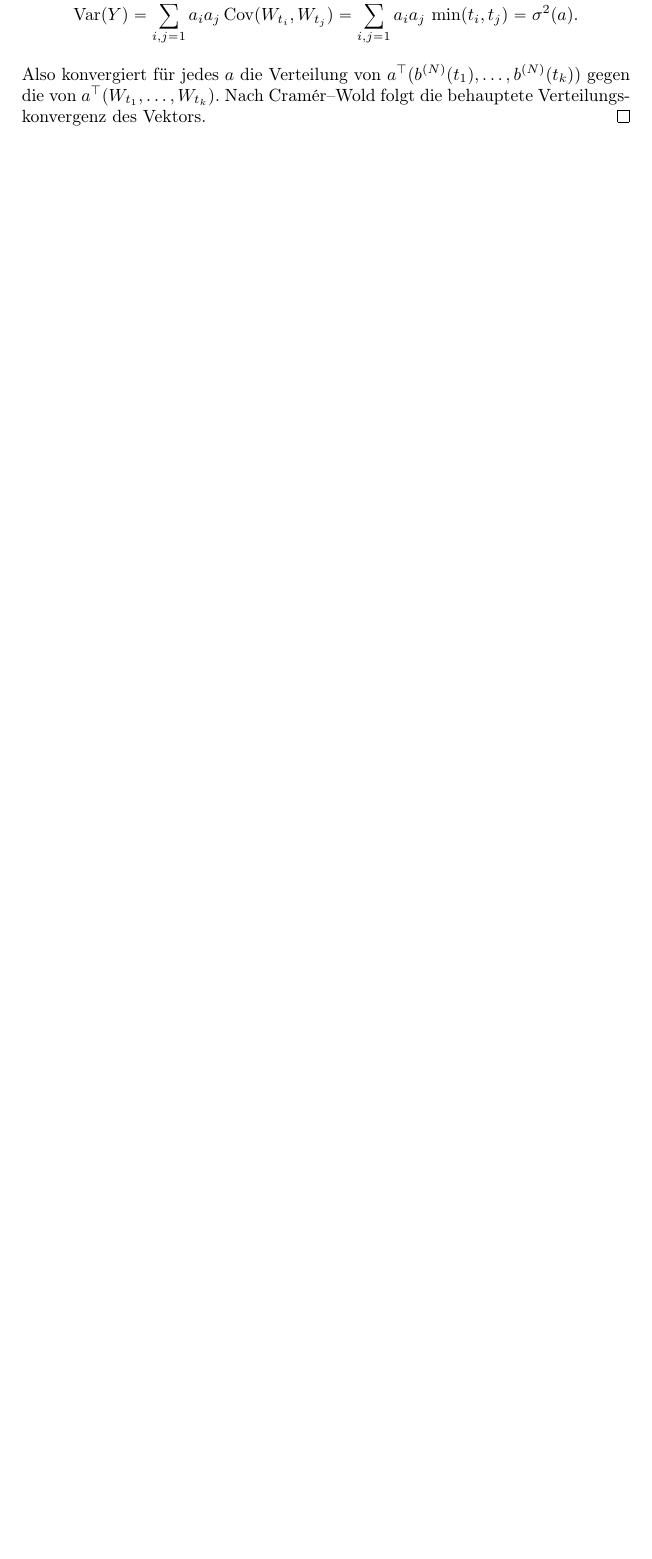
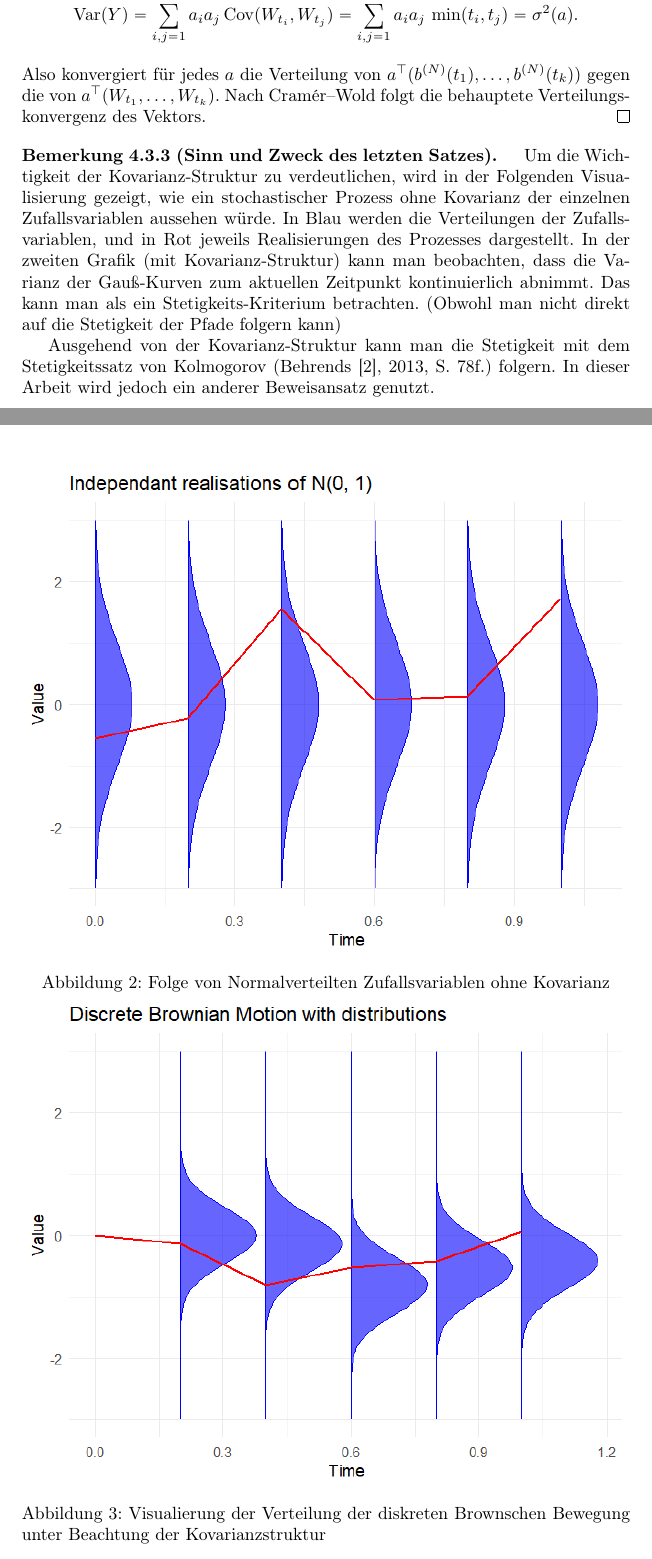
Before and after one commit to fabsch225/gbm, a LaTeX document (latex/main.tex, which reads latex/chapters/15_brownsche_bewegung.tex): part of page 16 of 52 before the commit and two parts of pages 16 and 17 of 54 after it, the two joined at a grey line, cut so that both start at the same text, the shorter picture padded with empty space. Compiled offline with pdfLaTeX.

Commit message:
Fix stuff, Add Images

```diff
--- a/latex/chapters/15_brownsche_bewegung.tex
+++ b/latex/chapters/15_brownsche_bewegung.tex
@@ -204,6 +204,31 @@ Also konvergiert für jedes $a$ die Verteilung von $a^\top(b^{(N)}(t_1),\dots,b^
 Nach Cramér–Wold folgt die behauptete Verteilungskonvergenz des Vektors. \qed
 \end{satz}
 
+\begin{bem}[Sinn und Zweck des letzten Satzes]
+Um die Wichtigkeit der Kovarianz-Struktur zu verdeutlichen, wird in der Folgenden Visualisierung gezeigt, wie ein
+stochastischer Prozess ohne Kovarianz der einzelnen Zufallsvariablen aussehen würde.
+In Blau werden die Verteilungen der Zufallsvariablen, und in Rot jeweils Realisierungen des Prozesses dargestellt.
+In der zweiten Grafik (mit Kovarianz-Struktur) kann man beobachten, dass die Varianz der Gauß-Kurven zum aktuellen Zeitpunkt kontinuierlich
+abnimmt. Das kann man als ein Stetigkeits-Kriterium betrachten. (Obwohl man nicht direkt auf die Stetigkeit der Pfade folgern kann)
+
+Ausgehend von der Kovarianz-Struktur kann man die Stetigkeit mit dem Stetigkeitssatz von Kolmogorov (Behrends \cite{behrends}, 2013, S. 78f.) folgern.
+In dieser Arbeit wird jedoch ein anderer Beweisansatz genutzt.
+
+\begin{figure}[H]
+    \centering
+    \includegraphics[width=\textwidth]{images/bb_without_cov.png}
+    \caption{Folge von Normalverteilten Zufallsvariablen ohne Kovarianz}
+    \label{fig:bb_without_cov}
+
+    \centering
+    \includegraphics[width=\textwidth]{images/bb_with_cov.png}
+    \caption{Visualierung der Verteilung der diskreten Brownschen Bewegung unter Beachtung der Kovarianzstruktur}
+    \label{fig:bb_with_cov}
+
+
+\end{figure}
+\end{bem}
+
 \begin{satz}[Stetigkeit der Pfade]
 Der Pfad $t \mapsto W_t(\omega)$ ist fast sicher stetig.
 \textit{Beweis.}
```
Also changed, not shown: latex/images/bb_with_cov.png (added), latex/images/bb_without_cov.png (added), latex/chapters/15_brownsche_bewegung.tex (33 more changed lines), 1 other file.
